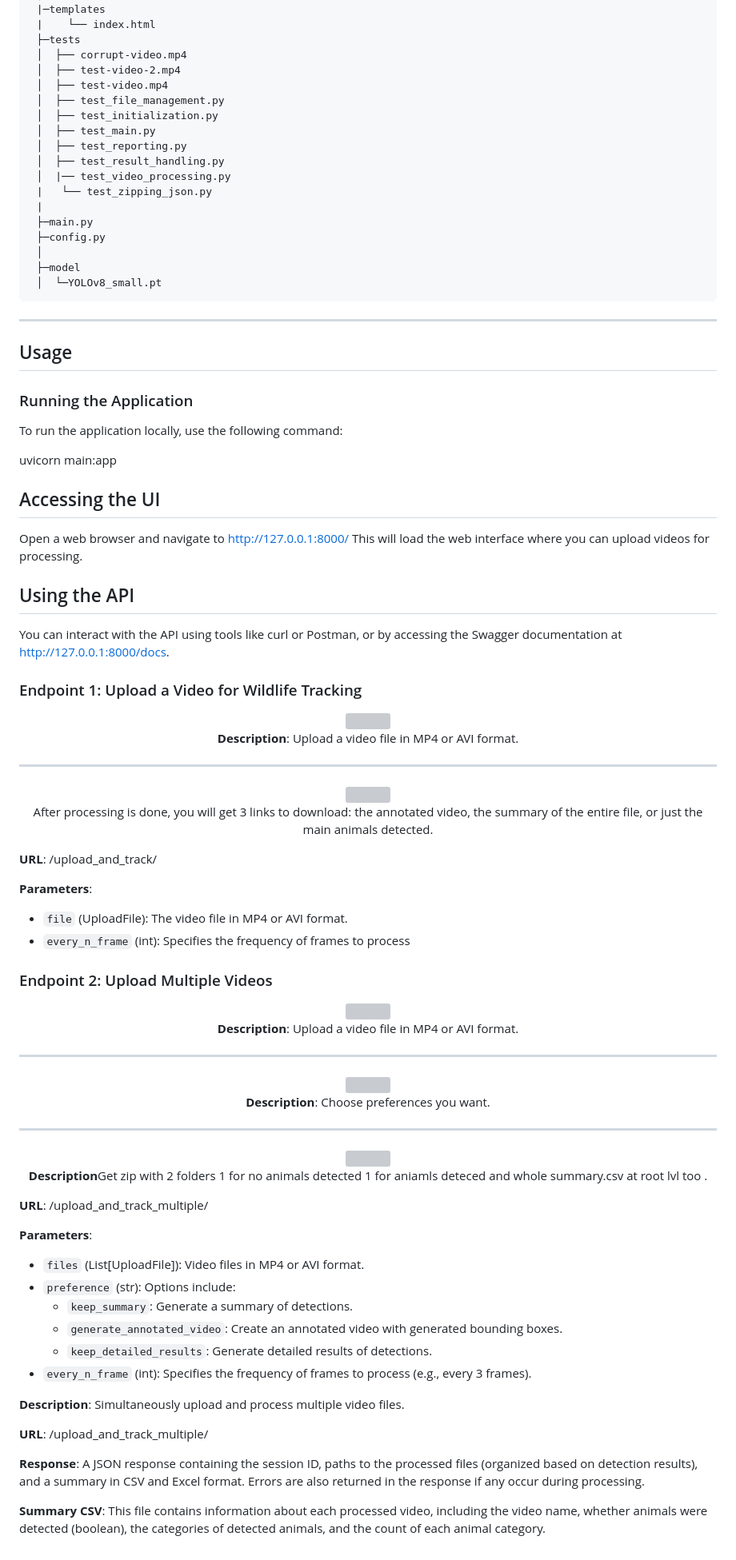
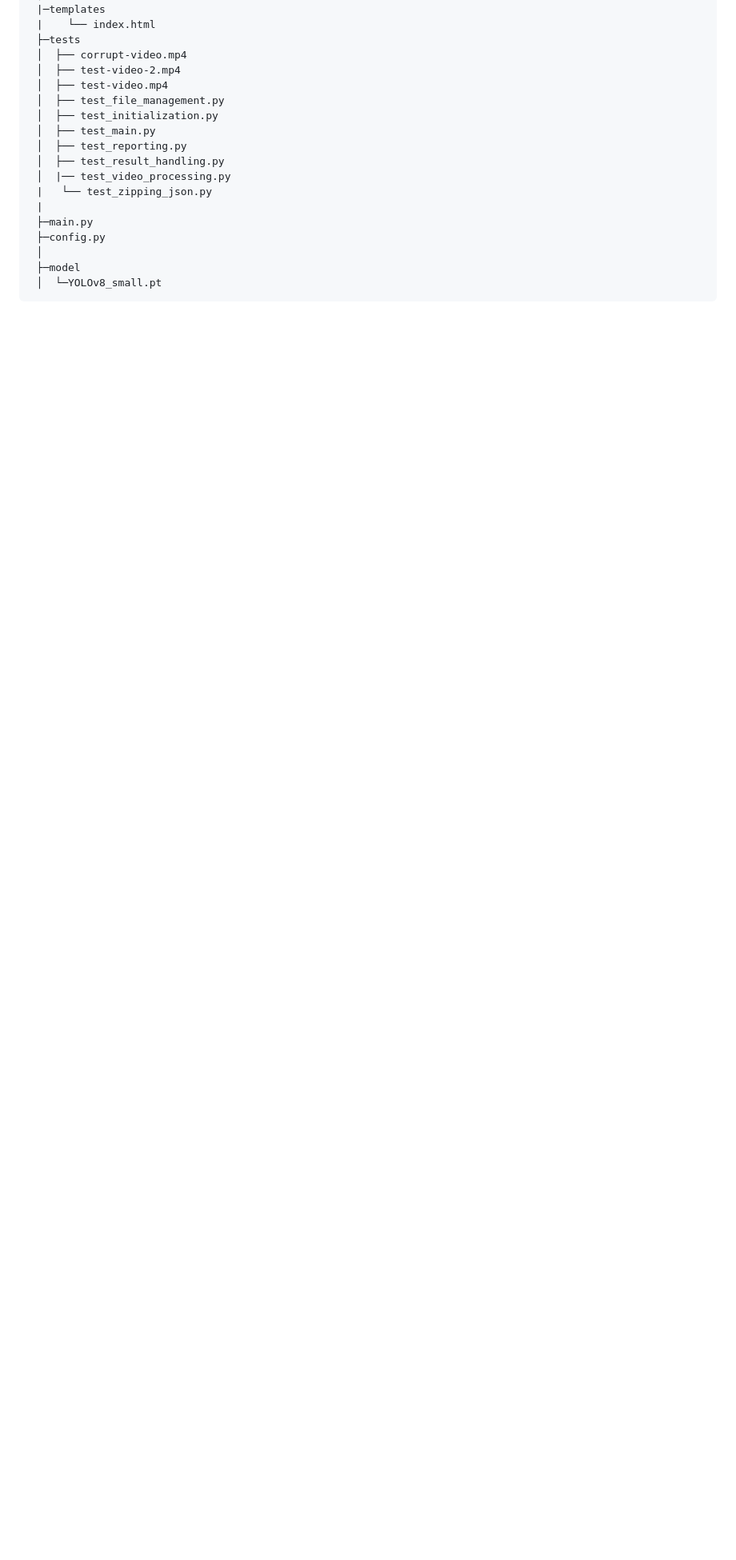
Before and after one commit to matijj/Detecting-animals-in-wild, a Markdown page: README.md, the part around one of its changes. Shown at 80% size. Rendered like a GitHub page; blank space fills up the shorter version; grey boxes are pictures that could not be loaded.

```diff
--- a/README.md
+++ b/README.md
@@ -212,83 +192,3 @@ The `test-video.mp4` and `test-video-2.mp4` files are located inside the `tests`
  ├─model
  │  └─YOLOv8_small.pt
 </pre>
-
-
-------------------------------------------------------------------------------------------------------------------------
-
-
-## Usage
-
-### Running the Application
-To run the application locally, use the following command:
-
-uvicorn main:app
-
-
-## Accessing the UI
-Open a web browser and navigate to http://127.0.0.1:8000/
-This will load the web interface where you can upload videos for processing.
-## Using the API
-You can interact with the API using tools like curl or Postman, or by accessing the Swagger documentation at http://127.0.0.1:8000/docs.
-
-
-### Endpoint 1: Upload a Video for Wildlife Tracking
-
-<div align="center" style="padding: 10px; margin-bottom: 20px;">
-    <img src="https://github.com/matijj/new-animals-/releases/download/images-for-readme/1-endpoint-start.jpg" width="50%">
-    <br>
-    <p><strong>Description</strong>: Upload a video file in MP4 or AVI format.</p>
-    <hr style="border-top: 0.1px solid #ccc; margin-top: 20px; margin-bottom: 20px;">
-    <img src="https://github.com/matijj/new-animals-/releases/download/images-for-readme/1-endpoint-end.jpg" width="50%">
-    <br>
-    <p>After processing is done, you will get 3 links to download: the annotated video, the summary of the entire file, or just the main animals detected.</p>
-</div>
-
-
-
-
-
-
-**URL**: /upload_and_track/
-
-**Parameters**:
-- `file` (UploadFile): The video file in MP4 or AVI format.
-- `every_n_frame` (int): Specifies the frequency of frames to process
-
-
-
-### Endpoint 2: Upload Multiple Videos
-
-<div align="center" style="padding: 10px; margin-top: 30px; margin-bottom: 20px;">
-    <img src="https://github.com/matijj/new-animals-/releases/download/images-for-readme/2-endpoint-start.jpg" width="50%">
-    <br>
-    <p><strong>Description</strong>: Upload a video file in MP4 or AVI format.</p>
-    <hr style="border-top: 1px solid #ccc; margin-top: 20px; margin-bottom: 20px;">
-    <img src="https://github.com/matijj/new-animals-/releases/download/images-for-readme/2-endpoint-end.jpg" width="50%">
-    <br>
-      <p><strong>Description</strong>: Choose preferences you want.</p>
-    <hr style="border-top: 1px solid #ccc; margin-top: 20px; margin-bottom: 20px;">
-    <img src="https://github.com/matijj/new-animals-/releases/download/images-for-readme/2-endpoint-zip-output.jpg" width="70%">
-    <p><strong>Description</strong>Get zip with 2 folders 1 for no animals detected 1 for aniamls deteced and whole summary.csv at root lvl too .</p>
-</div>
-
-
-
-**URL**: /upload_and_track_multiple/
-
-**Parameters**:
-
-- `files` (List[UploadFile]): Video files in MP4 or AVI format.
-- `preference` (str): Options include:
-  - `keep_summary`: Generate a summary of detections.
-  - `generate_annotated_video`: Create an annotated video with generated bounding boxes.
-  - `keep_detailed_results`: Generate detailed results of detections.
-- `every_n_frame` (int): Specifies the frequency of frames to process (e.g., every 3 frames).
-
-**Description**: Simultaneously upload and process multiple video files.
-
-**URL**: /upload_and_track_multiple/
-
-**Response**: A JSON response containing the session ID, paths to the processed files (organized based on detection results), and a summary in CSV and Excel format. Errors are also returned in the response if any occur during processing.
-
-**Summary CSV**: This file contains information about each processed video, including the video name, whether animals were detected (boolean), the categories of detected animals, and the count of each animal category.
```
Also changed, not shown: other parts of README.md (+21 -41 lines).
